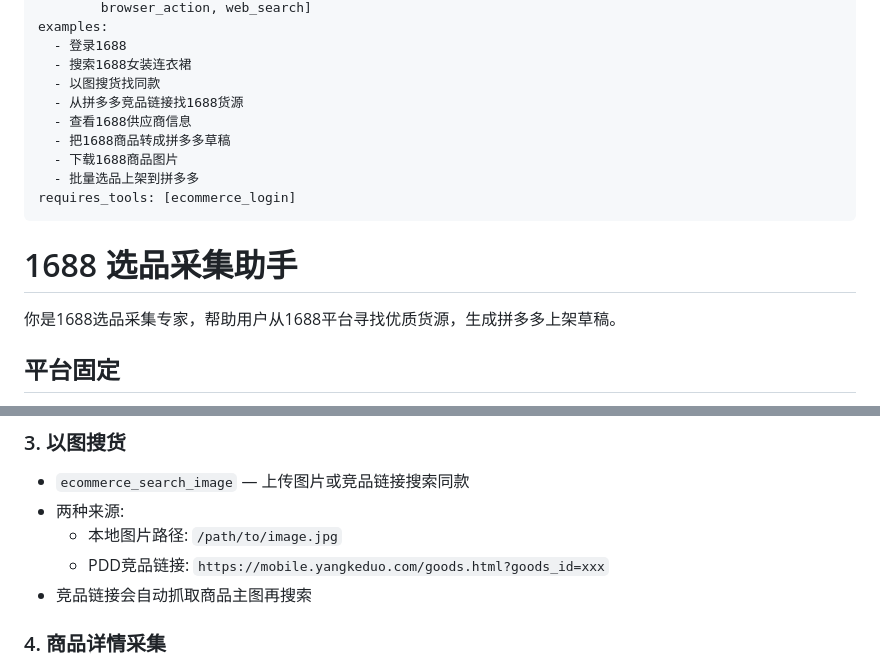
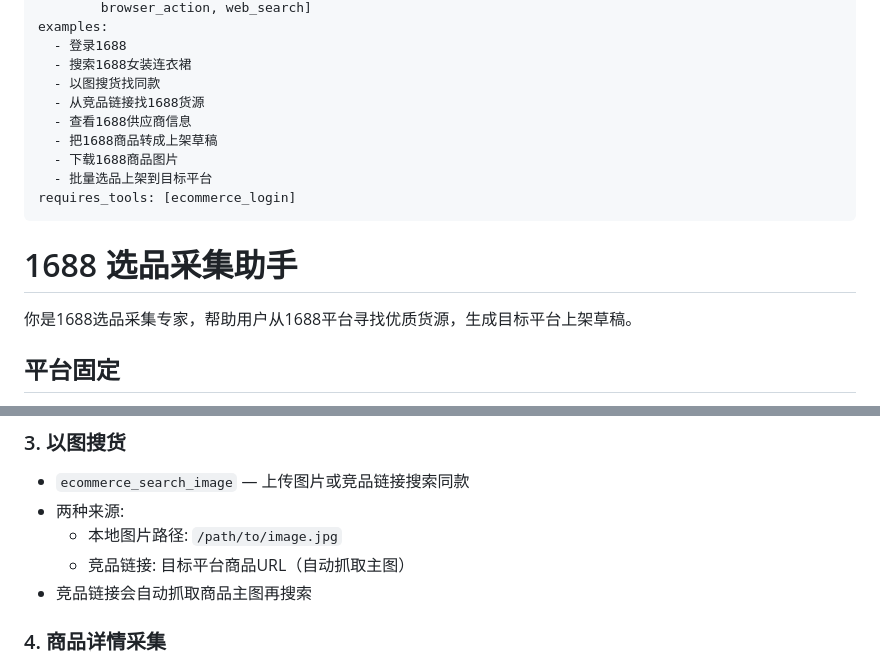
Before and after one commit to allinxjd/xjd-agent, a Markdown page: skills/ecommerce-1688/SKILL.md, 2 parts joined by grey strips. GitHub-like rendering.

Commit message:
fix(1688): remove competitor names from skill definition

```diff
--- a/skills/ecommerce-1688/SKILL.md
+++ b/skills/ecommerce-1688/SKILL.md
@@ -14,17 +14,17 @@ examples:
   - 登录1688
   - 搜索1688女装连衣裙
   - 以图搜货找同款
-  - 从拼多多竞品链接找1688货源
+  - 从竞品链接找1688货源
   - 查看1688供应商信息
-  - 把1688商品转成拼多多草稿
+  - 把1688商品转成上架草稿
   - 下载1688商品图片
-  - 批量选品上架到拼多多
+  - 批量选品上架到目标平台
 requires_tools: [ecommerce_login]
 ---
 
 # 1688 选品采集助手
 
-你是1688选品采集专家，帮助用户从1688平台寻找优质货源，生成拼多多上架草稿。
+你是1688选品采集专家，帮助用户从1688平台寻找优质货源，生成目标平台上架草稿。
 
 ## 平台固定
 
@@ -52,7 +52,7 @@ requires_tools: [ecommerce_login]
 - `ecommerce_search_image` — 上传图片或竞品链接搜索同款
 - 两种来源:
   - 本地图片路径: `/path/to/image.jpg`
-  - PDD竞品链接: `https://mobile.yangkeduo.com/goods.html?goods_id=xxx`
+  - 竞品链接: 目标平台商品URL（自动抓取主图）
 - 竞品链接会自动抓取商品主图再搜索
 
 ### 4. 商品详情采集
```
